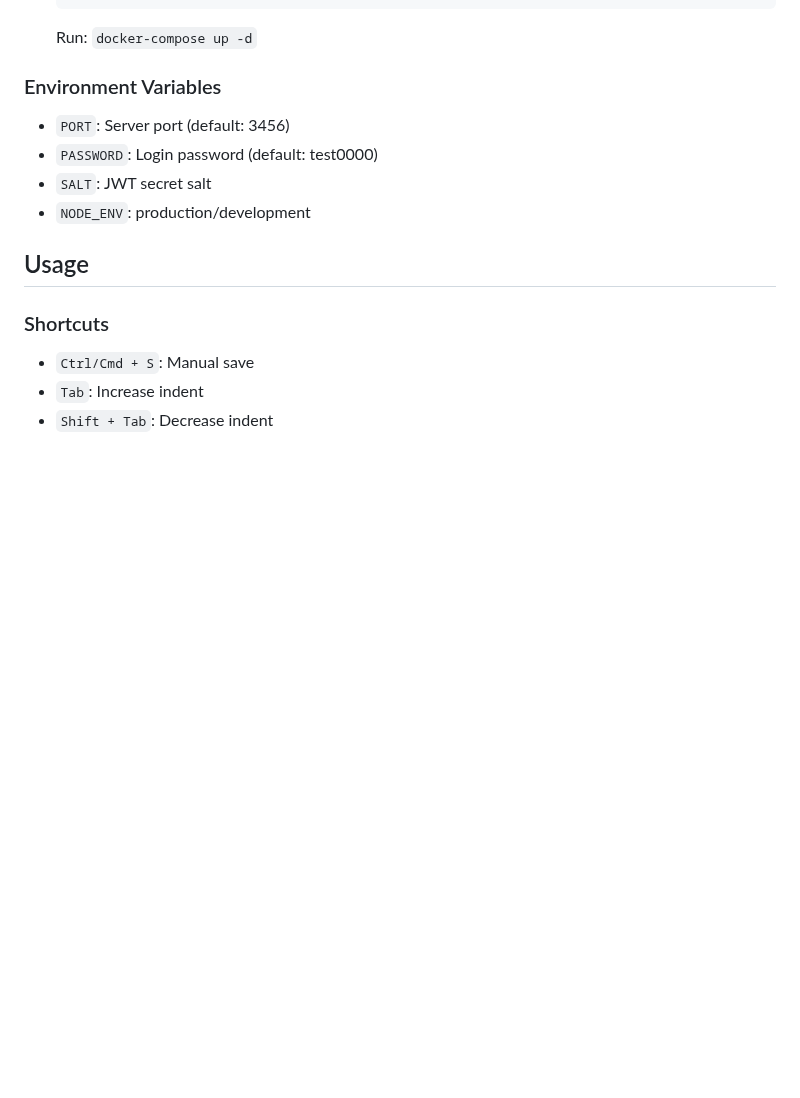
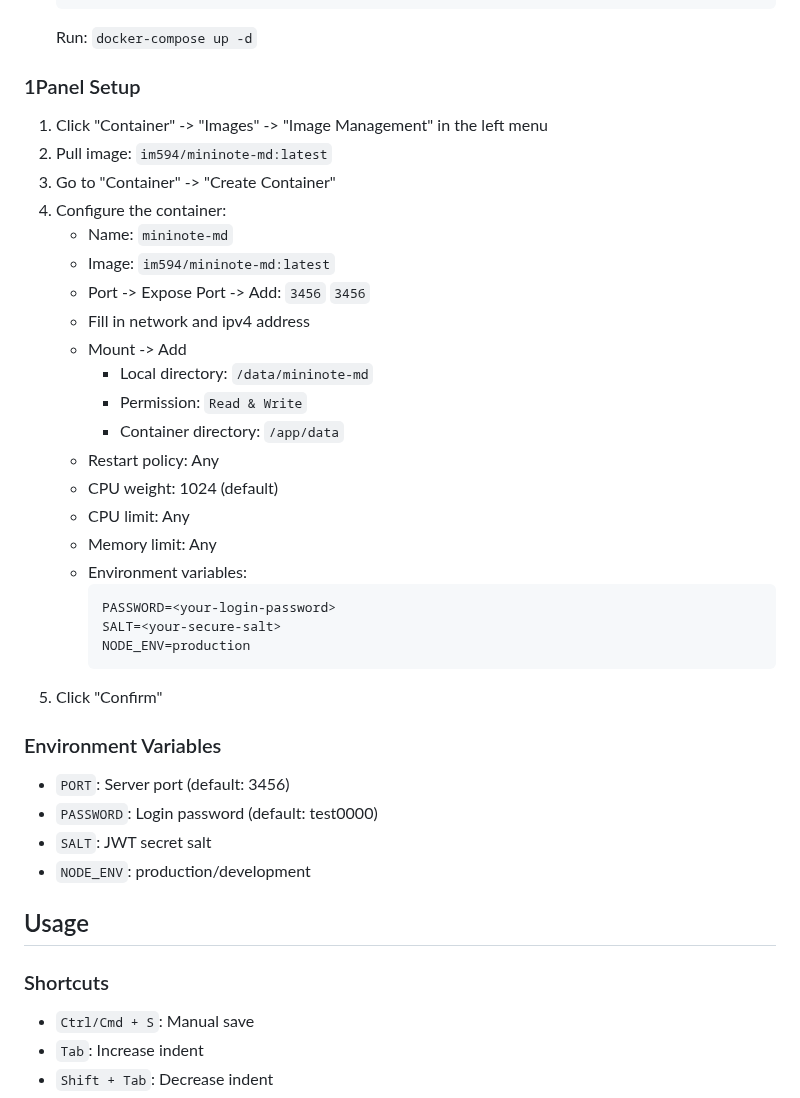
Before and after one commit to IM594/mininote-md, a Markdown page: README.md, the part around one of its changes. Rendered like a GitHub page; blank space fills up the shorter version.

Commit message:
docs: 1panel deploy doc. (#10)

````diff
--- a/README.md
+++ b/README.md
@@ -103,6 +103,31 @@ A minimalist Markdown note-taking app with real-time preview, version history, a
    ```
 
    Run: `docker-compose up -d`
+
+### 1Panel Setup
+1. Click "Container" -> "Images" -> "Image Management" in the left menu
+2. Pull image: `im594/mininote-md:latest`
+3. Go to "Container" -> "Create Container"
+4. Configure the container:
+   - Name: `mininote-md`
+   - Image: `im594/mininote-md:latest`
+   - Port -> Expose Port -> Add: `3456` `3456`
+   - Fill in network and ipv4 address
+   - Mount -> Add
+       - Local directory: `/data/mininote-md`
+       - Permission: `Read & Write`
+       - Container directory: `/app/data`
+   - Restart policy: Any
+   - CPU weight: 1024 (default)
+   - CPU limit: Any
+   - Memory limit: Any
+   - Environment variables:
+     ```
+     PASSWORD=<your-login-password>
+     SALT=<your-secure-salt>
+     NODE_ENV=production
+     ```
+5. Click "Confirm"
 
 ### Environment Variables
 - `PORT`: Server port (default: 3456)
````
Also changed, not shown: other parts of README.md (+1 -1 lines), README.zh-CN.md (+26 -0 lines).
